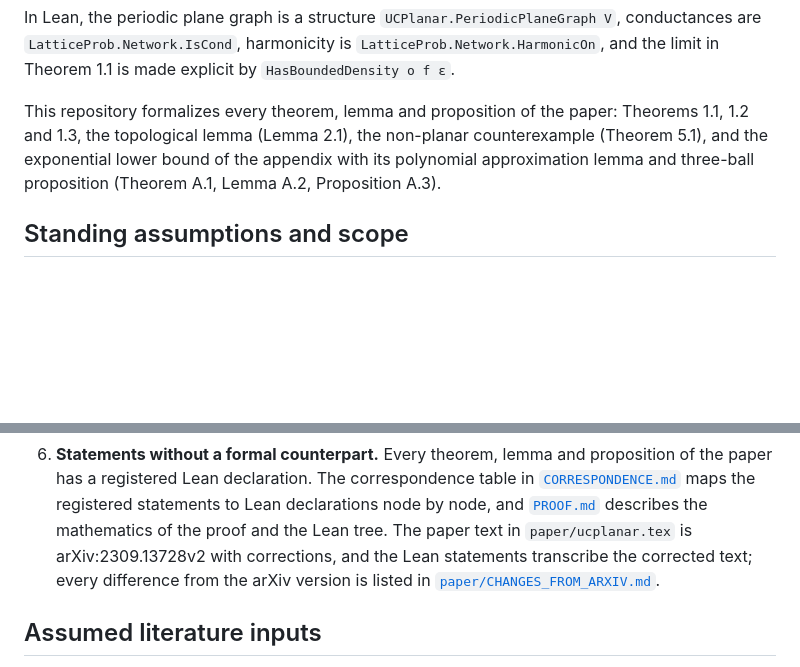
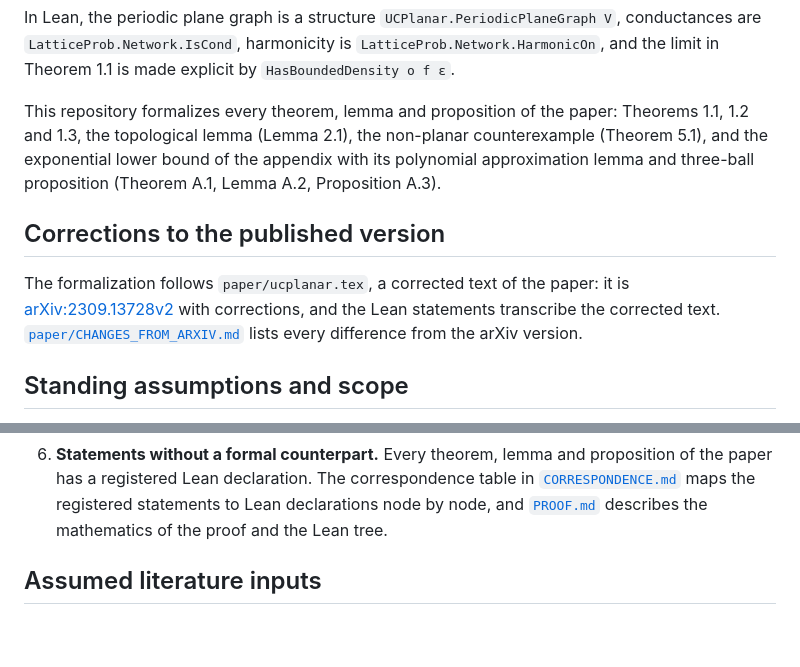
Before and after one commit to nitromannitol/Unique-Continuation-Planar, a Markdown page: README.md, 2 parts joined by grey strips. Drawn GitHub-style; blank space fills up the shorter version.

Commit message:
Docs: add the Corrections to the published version section
The formalization follows a corrected text of the paper. A short section
after What is proved says so and links paper/CHANGES_FROM_ARXIV.md, which
lists every change against the arXiv version. Where the same sentence stood
in Standing assumptions or Registered statements it is moved, not repeated.
README.md only.

Co-Authored-By: Claude Sonnet 5.5 <noreply@anthropic.com>

```diff
--- a/README.md
+++ b/README.md
@@ -86,6 +86,14 @@ This repository formalizes every theorem, lemma and proposition of the paper: Th
 and the exponential lower bound of the appendix with its polynomial approximation lemma and
 three-ball proposition (Theorem A.1, Lemma A.2, Proposition A.3).
 
+## Corrections to the published version
+
+The formalization follows `paper/ucplanar.tex`, a corrected text of the paper: it is
+[arXiv:2309.13728v2](https://arxiv.org/abs/2309.13728v2) with corrections, and the Lean
+statements transcribe the corrected text.
+[`paper/CHANGES_FROM_ARXIV.md`](paper/CHANGES_FROM_ARXIV.md) lists every difference from the
+arXiv version.
+
 ## Standing assumptions and scope
 
 1. **Every theorem is about every periodic plane graph.** Theorems 1.1 to 1.3 hold for every
@@ -123,9 +131,7 @@ three-ball proposition (Theorem A.1, Lemma A.2, Proposition A.3).
    paper has a registered Lean declaration. The correspondence table in
    [`CORRESPONDENCE.md`](CORRESPONDENCE.md) maps the registered statements to Lean
    declarations node by node, and [`PROOF.md`](PROOF.md) describes the mathematics of the
-   proof and the Lean tree. The paper text in `paper/ucplanar.tex` is arXiv:2309.13728v2 with
-   corrections, and the Lean statements transcribe the corrected text; every difference from
-   the arXiv version is listed in [`paper/CHANGES_FROM_ARXIV.md`](paper/CHANGES_FROM_ARXIV.md).
+   proof and the Lean tree.
 
 ## Assumed literature inputs
 
```
